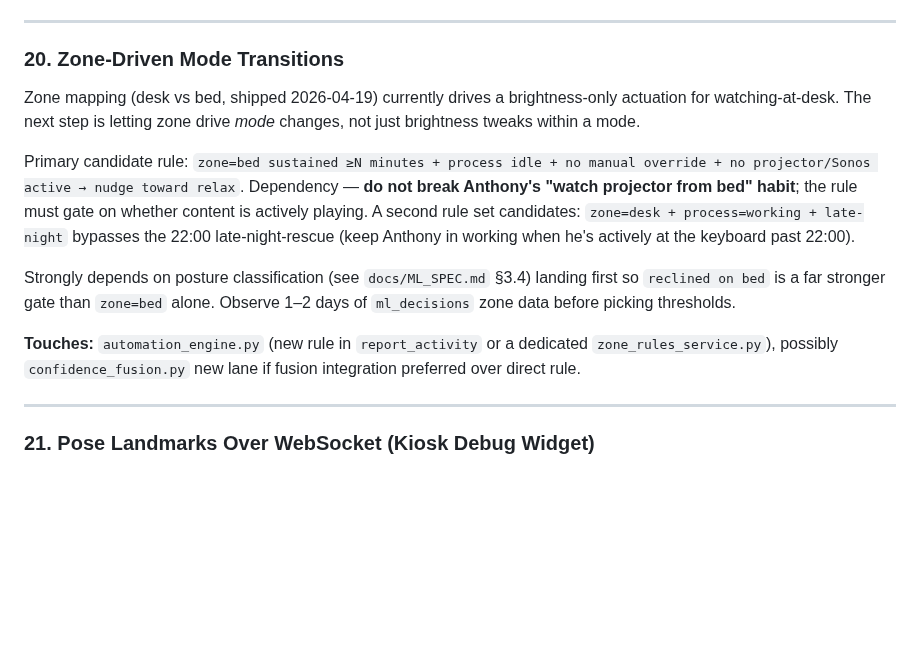
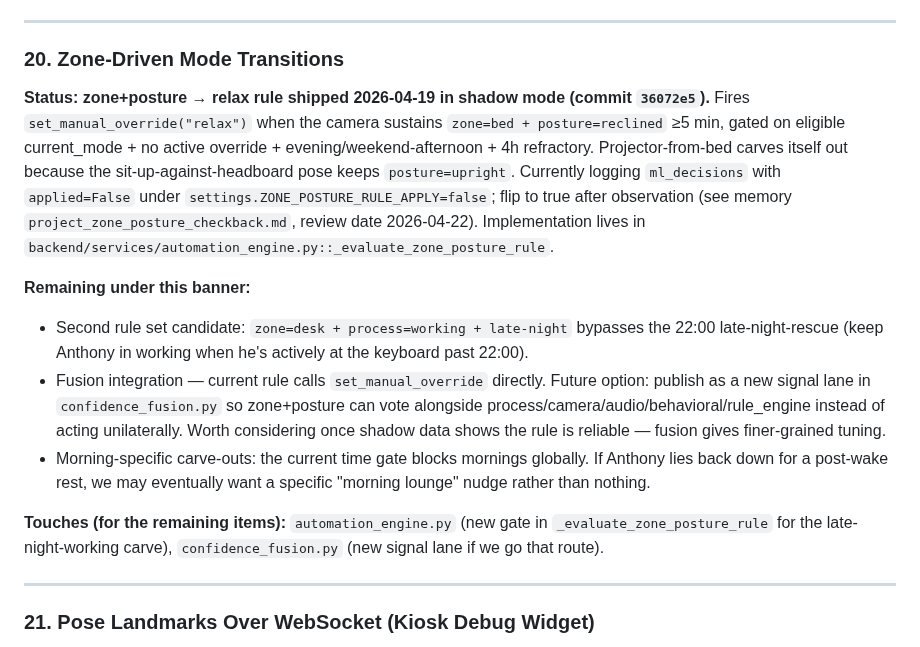
Before and after one commit to agatte/home-hub, a Markdown page: docs/Future_Development.md, the part around the change. GitHub-like rendering; blank space fills up the shorter version.

```diff
--- a/docs/Future_Development.md
+++ b/docs/Future_Development.md
@@ -186,13 +186,14 @@ Pure read over existing `event_logger` tables — no new data sources. Writes to
 
 ### 20. Zone-Driven Mode Transitions
 
-Zone mapping (desk vs bed, shipped 2026-04-19) currently drives a brightness-only actuation for watching-at-desk. The next step is letting zone drive *mode* changes, not just brightness tweaks within a mode.
+**Status: zone+posture → relax rule shipped 2026-04-19 in shadow mode (commit `36072e5`).** Fires `set_manual_override("relax")` when the camera sustains `zone=bed + posture=reclined` ≥5 min, gated on eligible current_mode + no active override + evening/weekend-afternoon + 4h refractory. Projector-from-bed carves itself out because the sit-up-against-headboard pose keeps `posture=upright`. Currently logging `ml_decisions` with `applied=False` under `settings.ZONE_POSTURE_RULE_APPLY=false`; flip to true after observation (see memory `project_zone_posture_checkback.md`, review date 2026-04-22). Implementation lives in `backend/services/automation_engine.py::_evaluate_zone_posture_rule`.
 
-Primary candidate rule: `zone=bed sustained ≥N minutes + process idle + no manual override + no projector/Sonos active → nudge toward relax`. Dependency — **do not break Anthony's "watch projector from bed" habit**; the rule must gate on whether content is actively playing. A second rule set candidates: `zone=desk + process=working + late-night` bypasses the 22:00 late-night-rescue (keep Anthony in working when he's actively at the keyboard past 22:00).
+**Remaining under this banner:**
+- Second rule set candidate: `zone=desk + process=working + late-night` bypasses the 22:00 late-night-rescue (keep Anthony in working when he's actively at the keyboard past 22:00).
+- Fusion integration — current rule calls `set_manual_override` directly. Future option: publish as a new signal lane in `confidence_fusion.py` so zone+posture can vote alongside process/camera/audio/behavioral/rule_engine instead of acting unilaterally. Worth considering once shadow data shows the rule is reliable — fusion gives finer-grained tuning.
+- Morning-specific carve-outs: the current time gate blocks mornings globally. If Anthony lies back down for a post-wake rest, we may eventually want a specific "morning lounge" nudge rather than nothing.
 
-Strongly depends on posture classification (see `docs/ML_SPEC.md` §3.4) landing first so `reclined on bed` is a far stronger gate than `zone=bed` alone. Observe 1–2 days of `ml_decisions` zone data before picking thresholds.
-
-**Touches:** `automation_engine.py` (new rule in `report_activity` or a dedicated `zone_rules_service.py`), possibly `confidence_fusion.py` new lane if fusion integration preferred over direct rule.
+**Touches (for the remaining items):** `automation_engine.py` (new gate in `_evaluate_zone_posture_rule` for the late-night-working carve), `confidence_fusion.py` (new signal lane if we go that route).
 
 ---
 
```
Also changed, not shown: docs/ML_SPEC.md (+18 -14 lines).
